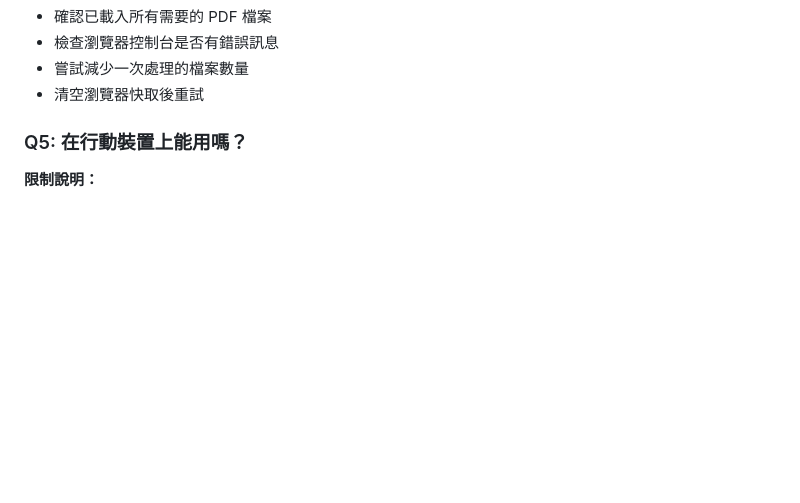
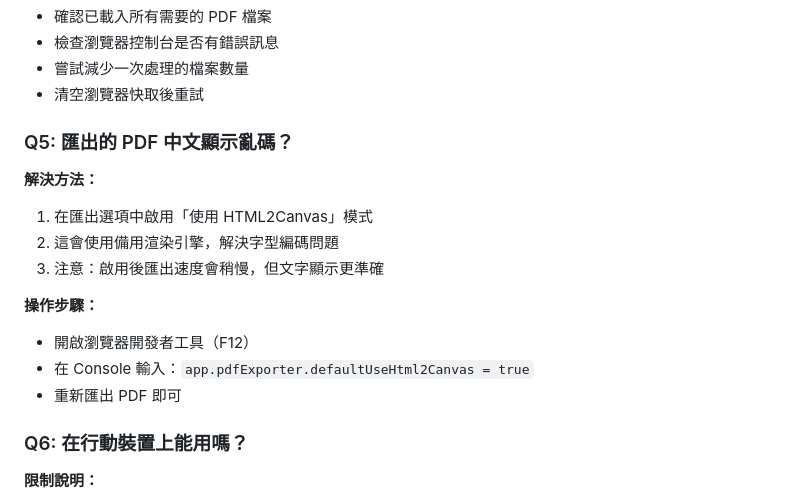
Before and after one commit to maotai11/batch-pdf-toolkit, a Markdown page: USAGE_GUIDE.md, the part around the change. Drawn GitHub-style; blank space fills up the shorter version.

Commit message:
Update usage guide with HTML2Canvas troubleshooting for Chinese text

```diff
--- a/USAGE_GUIDE.md
+++ b/USAGE_GUIDE.md
@@ -173,7 +173,19 @@
 - 嘗試減少一次處理的檔案數量
 - 清空瀏覽器快取後重試
 
-### Q5: 在行動裝置上能用嗎？
+### Q5: 匯出的 PDF 中文顯示亂碼？
+
+**解決方法：**
+1. 在匯出選項中啟用「使用 HTML2Canvas」模式
+2. 這會使用備用渲染引擎，解決字型編碼問題
+3. 注意：啟用後匯出速度會稍慢，但文字顯示更準確
+
+**操作步驟：**
+- 開啟瀏覽器開發者工具（F12）
+- 在 Console 輸入：`app.pdfExporter.defaultUseHtml2Canvas = true`
+- 重新匯出 PDF 即可
+
+### Q6: 在行動裝置上能用嗎？
 
 **限制說明：**
 - 本工具主要針對桌面版 Chrome 優化
```
